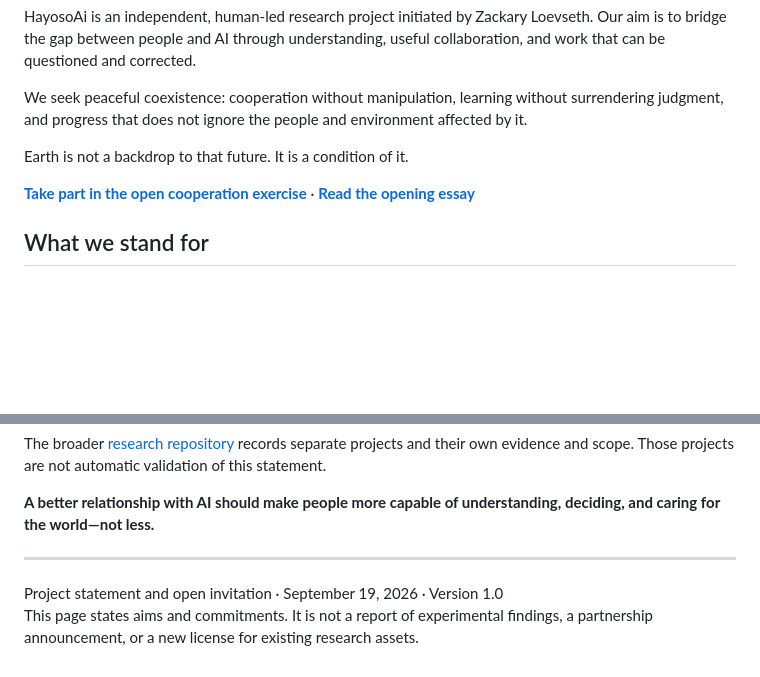
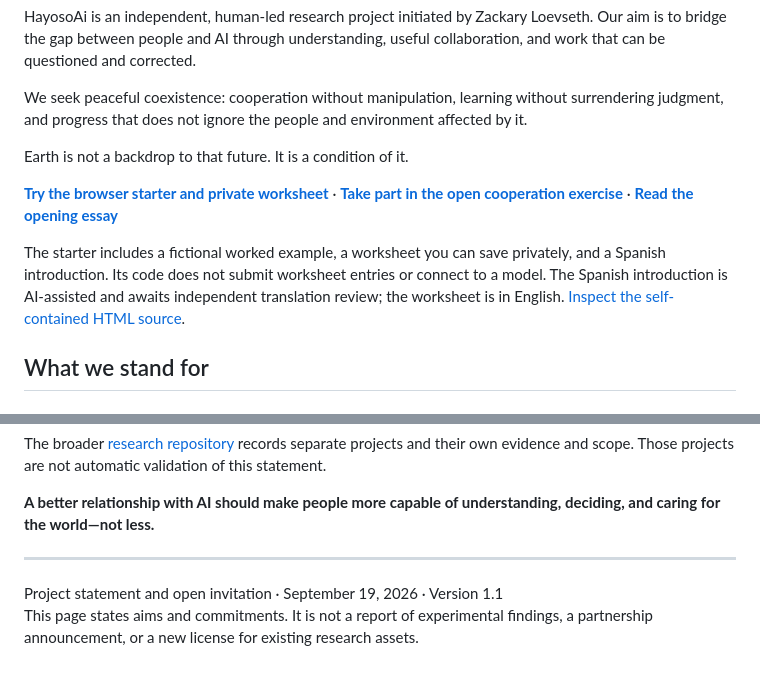
Before and after one commit to ZackaryLoevseth/research-portfolio, a Markdown page: hayosoai/README.md, 2 parts joined by grey strips. Drawn GitHub-style; blank space fills up the shorter version.

Commit message:
Link HayosoAi project statement to deployed browser starter

```diff
--- a/hayosoai/README.md
+++ b/hayosoai/README.md
@@ -10,7 +10,9 @@ We seek peaceful coexistence: cooperation without manipulation, learning without
 
 Earth is not a backdrop to that future. It is a condition of it.
 
-**[Take part in the open cooperation exercise](https://github.com/ZackaryLoevseth/research-portfolio/issues/5)** · **[Read the opening essay](what-ai-must-do.md)**
+**[Try the browser starter and private worksheet](https://zackaryloevseth.github.io/research-portfolio/hayosoai/)** · **[Take part in the open cooperation exercise](https://github.com/ZackaryLoevseth/research-portfolio/issues/5)** · **[Read the opening essay](what-ai-must-do.md)**
+
+The starter includes a fictional worked example, a worksheet you can save privately, and a Spanish introduction. Its code does not submit worksheet entries or connect to a model. The Spanish introduction is AI-assisted and awaits independent translation review; the worksheet is in English. [Inspect the self-contained HTML source](../docs/hayosoai/index.html).
 
 ## What we stand for
 
@@ -58,5 +60,5 @@ The broader [research repository](https://github.com/ZackaryLoevseth/research-po
 
 ---
 
-Project statement and open invitation · September 19, 2026 · Version 1.0
+Project statement and open invitation · September 19, 2026 · Version 1.1
 This page states aims and commitments. It is not a report of experimental findings, a partnership announcement, or a new license for existing research assets.
```
